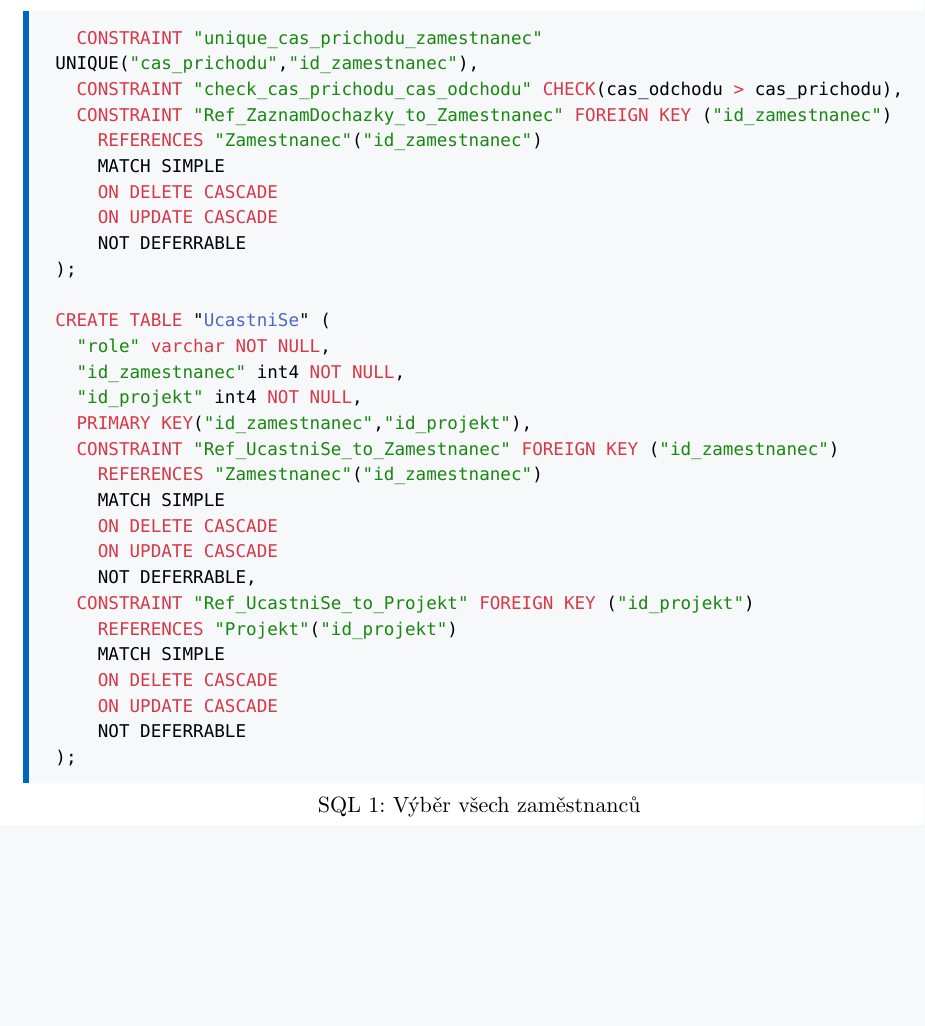
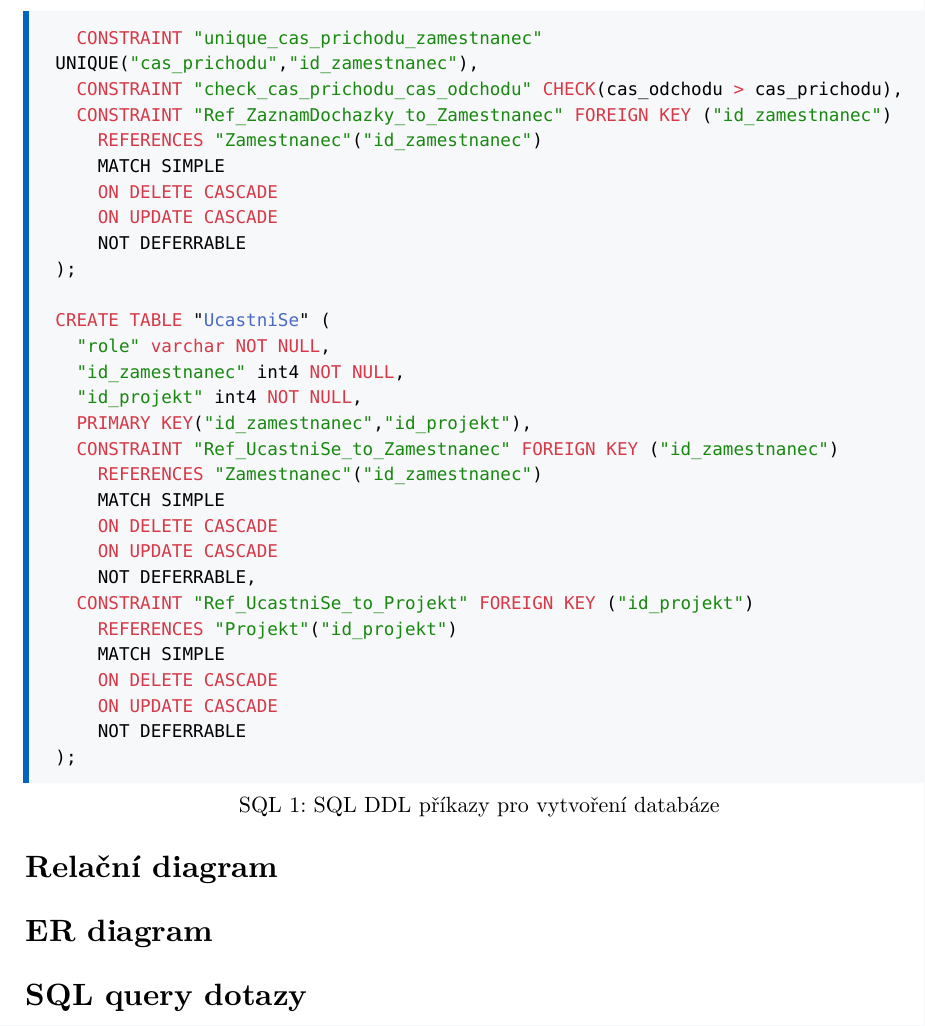
Before and after one commit to Xmajk/FEL-DBS-semestralni-prace, a Typst document (docs/cp3/CP3.typ): part of page 6 of 6, cut so that both start at the same text, the shorter picture padded with empty space. Compiled offline with Typst 0.15.

Commit message:
template pro pdf

````diff
--- a/docs/cp3/CP3.typ
+++ b/docs/cp3/CP3.typ
@@ -28,18 +28,17 @@
 #show figure.where(kind: "sql"): set block(breakable: true)
 
 #show outline.entry.where(
-  level: 1
+  level: 1,
 ): set block(above: 1.2em)
 
 #outline()
 
 #pagebreak()
 
-
 = DDL SQL pro vytvoření databáze
 
 #sql(
-  caption: "Výběr všech zaměstnanců",
+  caption: "SQL DDL příkazy pro vytvoření databáze",
   breakable: true,
   ```sql
   DROP TABLE IF EXISTS "UcastniSe" CASCADE;
@@ -220,4 +219,11 @@ CREATE TABLE "UcastniSe" (
   		ON UPDATE CASCADE
   		NOT DEFERRABLE
   );
-```)
+  ```,
+)
+
+= Relační diagram
+
+= ER diagram
+
+= SQL query dotazy
````
Also changed, not shown: docs/cp3/CP3.pdf, 2 other files. Lines whose indentation alone changed are shown as unchanged.
